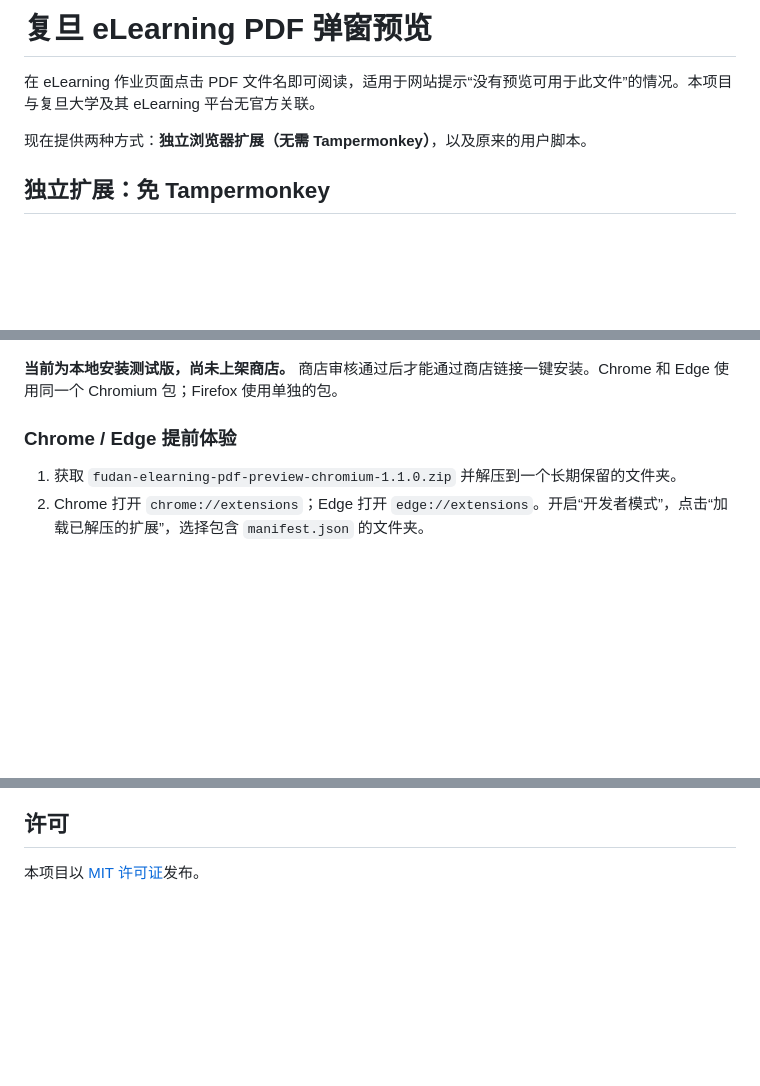
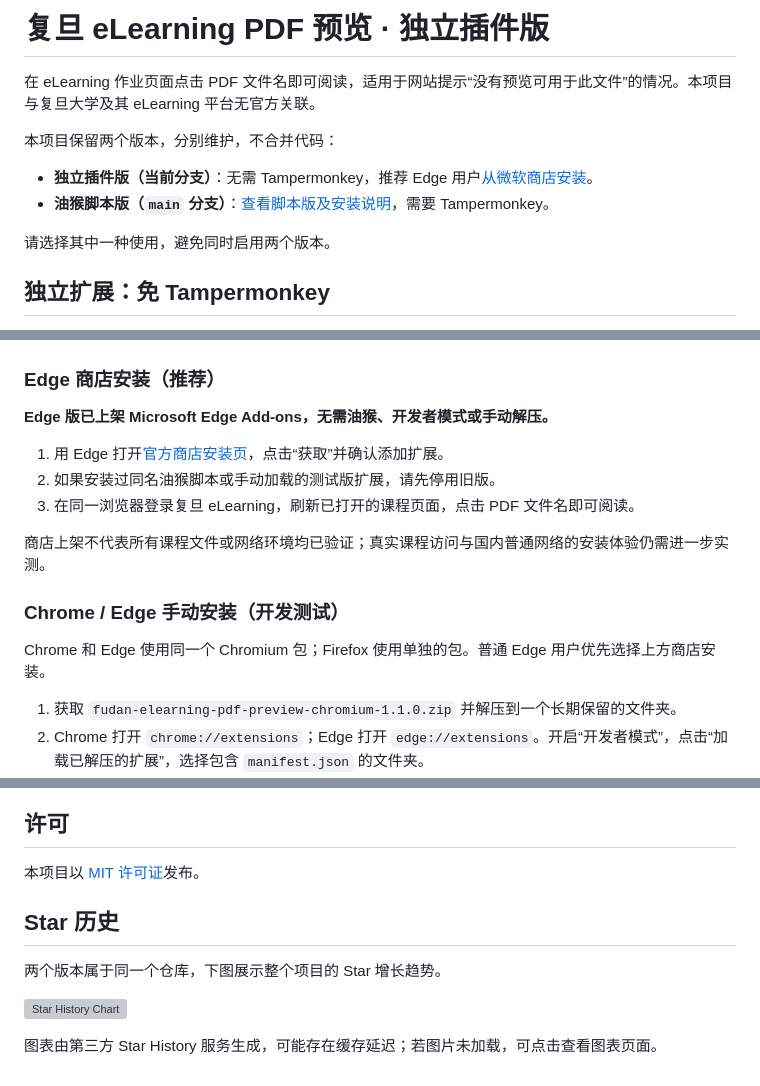
Before and after one commit to Makashibata02/fudan-elearning-CourseLens, a Markdown page: README.md, 3 parts joined by grey strips. GitHub-like rendering; blank space fills up the shorter version; grey boxes are pictures that could not be loaded.

Commit message:
docs: add Edge install link and star history to extension README

```diff
--- a/README.md
+++ b/README.md
@@ -1,8 +1,13 @@
-# 复旦 eLearning PDF 弹窗预览
+# 复旦 eLearning PDF 预览 · 独立插件版
 
 在 eLearning 作业页面点击 PDF 文件名即可阅读，适用于网站提示“没有预览可用于此文件”的情况。本项目与复旦大学及其 eLearning 平台无官方关联。
 
-现在提供两种方式：**独立浏览器扩展（无需 Tampermonkey）**，以及原来的用户脚本。
+本项目保留两个版本，分别维护，不合并代码：
+
+- **独立插件版（当前分支）**：无需 Tampermonkey，推荐 Edge 用户[从微软商店安装](https://microsoftedge.microsoft.com/addons/detail/ibgcgppobifaogaodeimafhpmoonioch)。
+- **油猴脚本版（`main` 分支）**：[查看脚本版及安装说明](https://github.com/sjy0630/fudan-elearning-pdf-preview/tree/main)，需要 Tampermonkey。
+
+请选择其中一种使用，避免同时启用两个版本。
 
 ## 独立扩展：免 Tampermonkey
 
@@ -12,9 +17,19 @@
 
 ![Edge 中的独立扩展阅读器，使用生成的演示 PDF](docs/assets/edge-preview.png)
 
-**当前为本地安装测试版，尚未上架商店。** 商店审核通过后才能通过商店链接一键安装。Chrome 和 Edge 使用同一个 Chromium 包；Firefox 使用单独的包。
+### Edge 商店安装（推荐）
 
-### Chrome / Edge 提前体验
+**Edge 版已上架 Microsoft Edge Add-ons，无需油猴、开发者模式或手动解压。**
+
+1. 用 Edge 打开[官方商店安装页](https://microsoftedge.microsoft.com/addons/detail/ibgcgppobifaogaodeimafhpmoonioch)，点击“获取”并确认添加扩展。
+2. 如果安装过同名油猴脚本或手动加载的测试版扩展，请先停用旧版。
+3. 在同一浏览器登录复旦 eLearning，刷新已打开的课程页面，点击 PDF 文件名即可阅读。
+
+商店上架不代表所有课程文件或网络环境均已验证；真实课程访问与国内普通网络的安装体验仍需进一步实测。
+
+### Chrome / Edge 手动安装（开发测试）
+
+Chrome 和 Edge 使用同一个 Chromium 包；Firefox 使用单独的包。普通 Edge 用户优先选择上方商店安装。
 
 1. 获取 `fudan-elearning-pdf-preview-chromium-1.1.0.zip` 并解压到一个长期保留的文件夹。
 2. Chrome 打开 `chrome://extensions`；Edge 打开 `edge://extensions`。开启“开发者模式”，点击“加载已解压的扩展”，选择包含 `manifest.json` 的文件夹。
@@ -87,3 +102,11 @@ node --test tests/userscript.test.cjs
 ## 许可
 
 本项目以 [MIT 许可证](LICENSE)发布。
+
+## Star 历史
+
+两个版本属于同一个仓库，下图展示整个项目的 Star 增长趋势。
+
+[![Star History Chart](https://api.star-history.com/svg?repos=sjy0630/fudan-elearning-pdf-preview&type=Date)](https://www.star-history.com/#sjy0630/fudan-elearning-pdf-preview&Date)
+
+图表由第三方 Star History 服务生成，可能存在缓存延迟；若图片未加载，可点击查看图表页面。
```
